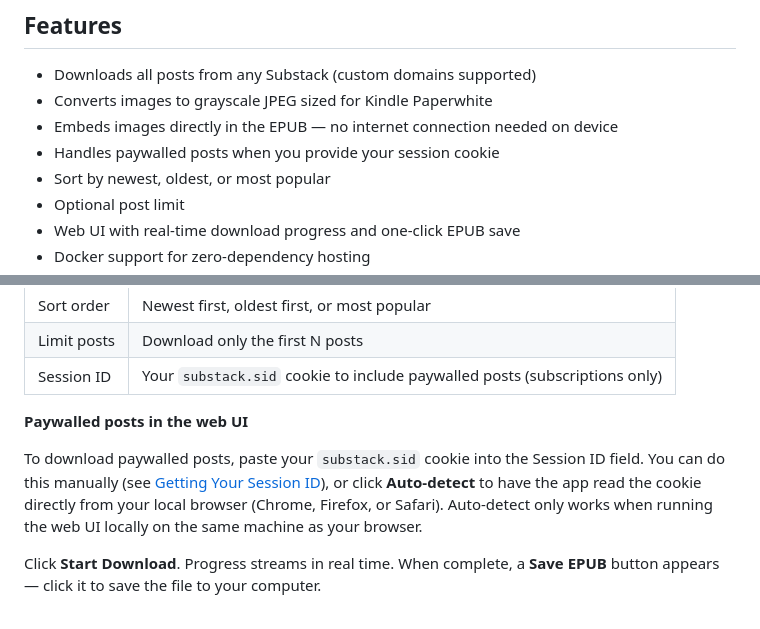
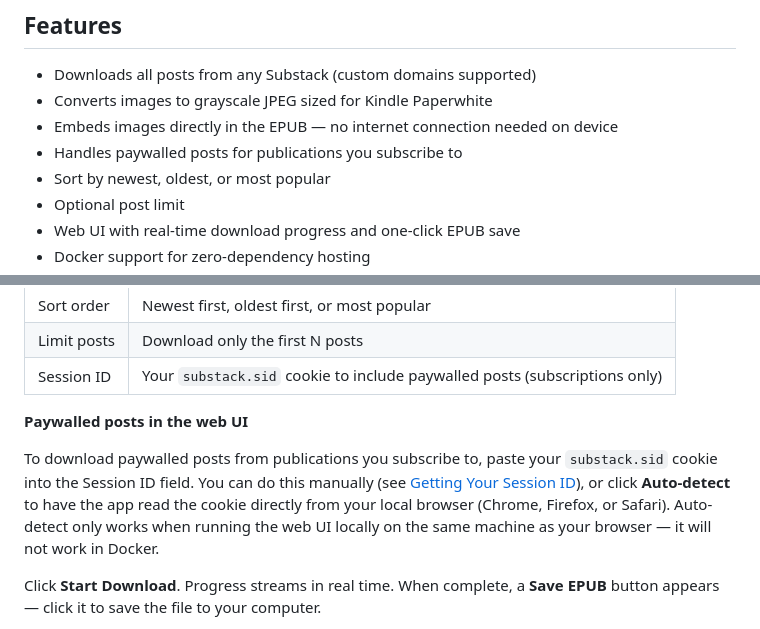
Before and after one commit to kevinlong206/substack2epub, a Markdown page: README.md, 2 parts joined by grey strips. GitHub-like rendering.

Commit message:
Clarify paywalled posts require subscription; note auto-detect fails in Docker
Co-Authored-By: Claude Sonnet 4.6 <noreply@anthropic.com>

```diff
--- a/README.md
+++ b/README.md
@@ -9,7 +9,7 @@ Download any Substack publication as a Kindle-ready EPUB. Supports free and payw
 - Downloads all posts from any Substack (custom domains supported)
 - Converts images to grayscale JPEG sized for Kindle Paperwhite
 - Embeds images directly in the EPUB — no internet connection needed on device
-- Handles paywalled posts when you provide your session cookie
+- Handles paywalled posts for publications you subscribe to
 - Sort by newest, oldest, or most popular
 - Optional post limit
 - Web UI with real-time download progress and one-click EPUB save
@@ -146,7 +146,7 @@ Enter any Substack URL and click **Download EPUB**. A download panel opens with
 
 **Paywalled posts in the web UI**
 
-To download paywalled posts, paste your `substack.sid` cookie into the Session ID field. You can do this manually (see [Getting Your Session ID](#getting-your-session-id)), or click **Auto-detect** to have the app read the cookie directly from your local browser (Chrome, Firefox, or Safari). Auto-detect only works when running the web UI locally on the same machine as your browser.
+To download paywalled posts from publications you subscribe to, paste your `substack.sid` cookie into the Session ID field. You can do this manually (see [Getting Your Session ID](#getting-your-session-id)), or click **Auto-detect** to have the app read the cookie directly from your local browser (Chrome, Firefox, or Safari). Auto-detect only works when running the web UI locally on the same machine as your browser — it will not work in Docker.
 
 Click **Start Download**. Progress streams in real time. When complete, a **Save EPUB** button appears — click it to save the file to your computer.
 
```
